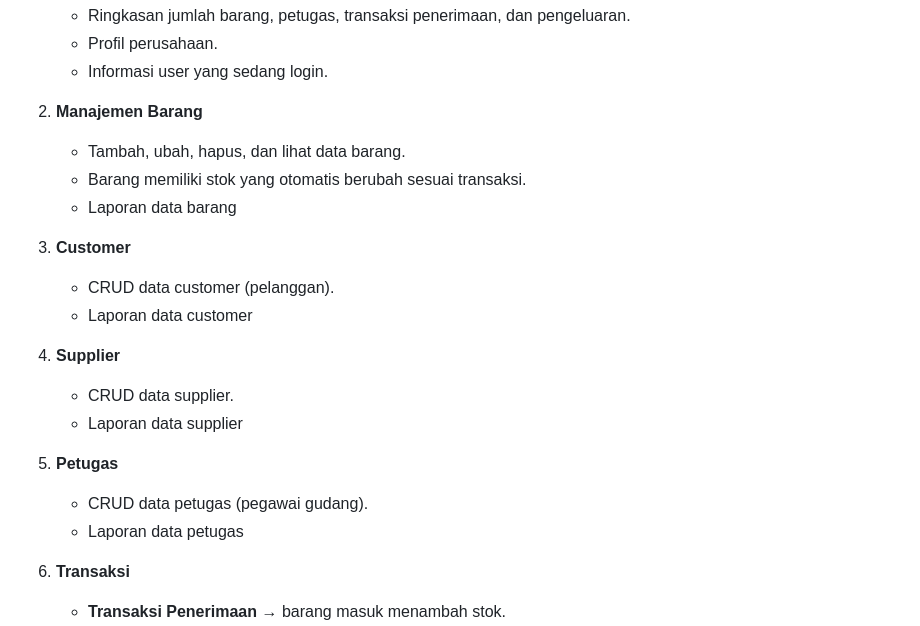
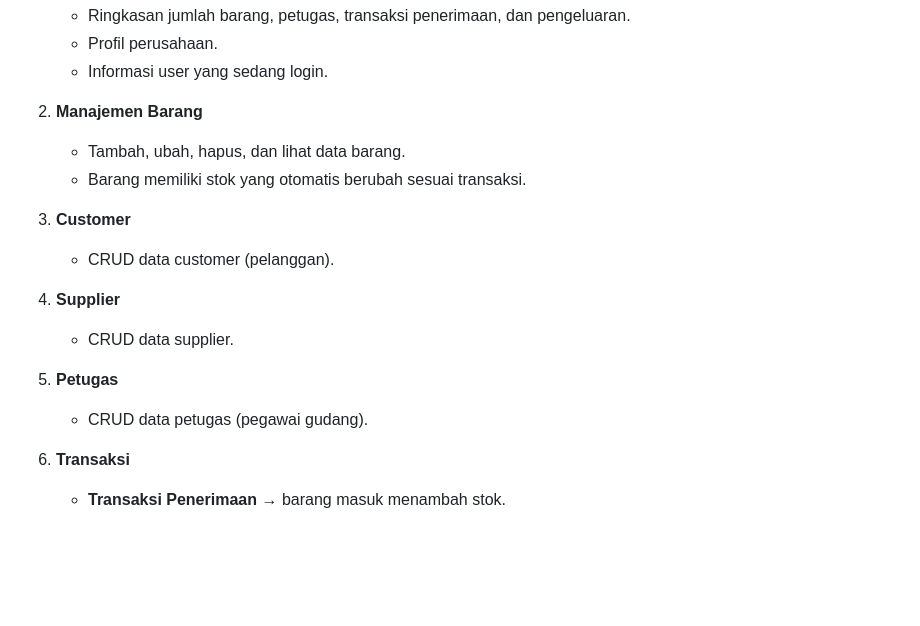
Before and after one commit to WinaOktaria/Project-Test-Practical-Sistem-Manajemen-Gudang-Sederhana-WinaOktaria, a Markdown page: README.md, the part around the change. Rendered like a GitHub page; blank space fills up the shorter version.

```diff
--- a/README.md
+++ b/README.md
@@ -56,19 +56,15 @@ INVENTORI_PROJECT/
 2. **Manajemen Barang**
    - Tambah, ubah, hapus, dan lihat data barang.
    - Barang memiliki stok yang otomatis berubah sesuai transaksi.
-   - Laporan data barang
 
 3. **Customer**
    - CRUD data customer (pelanggan).
-   - Laporan data customer
 
 4. **Supplier**
    - CRUD data supplier.
-   - Laporan data supplier
 
 5. **Petugas**
    - CRUD data petugas (pegawai gudang).
-   - Laporan data petugas
 
 6. **Transaksi**
    - **Transaksi Penerimaan** → barang masuk menambah stok.
```
